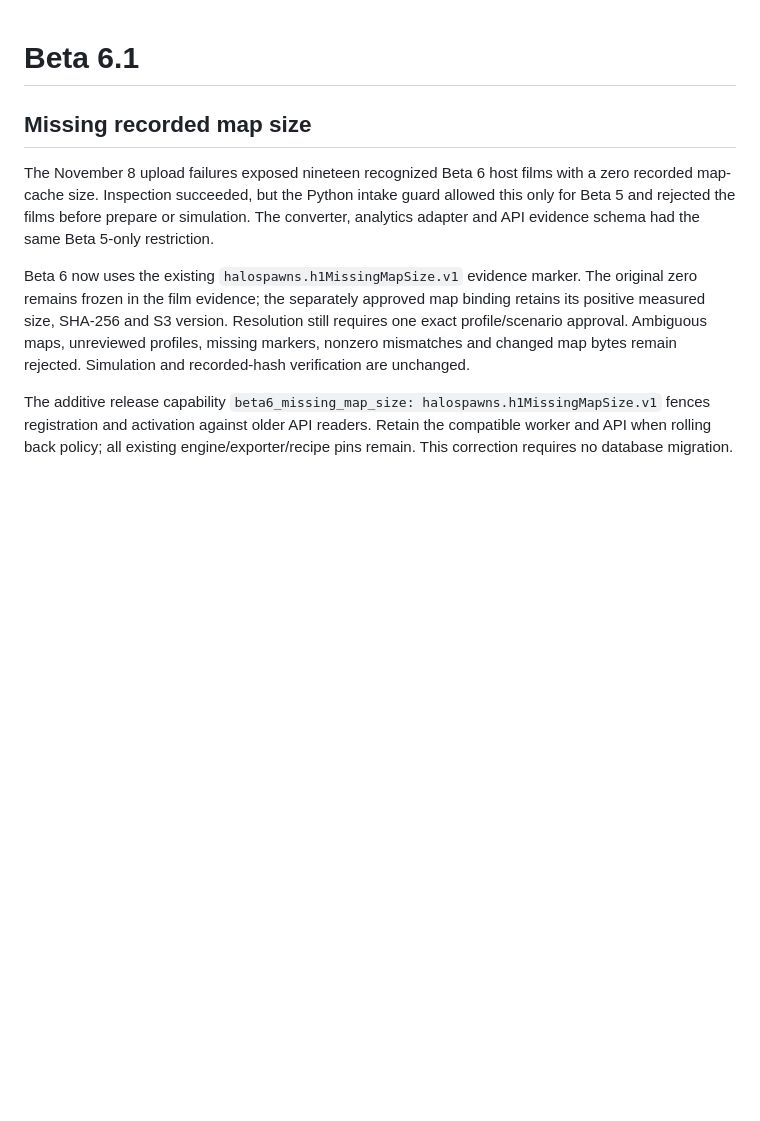
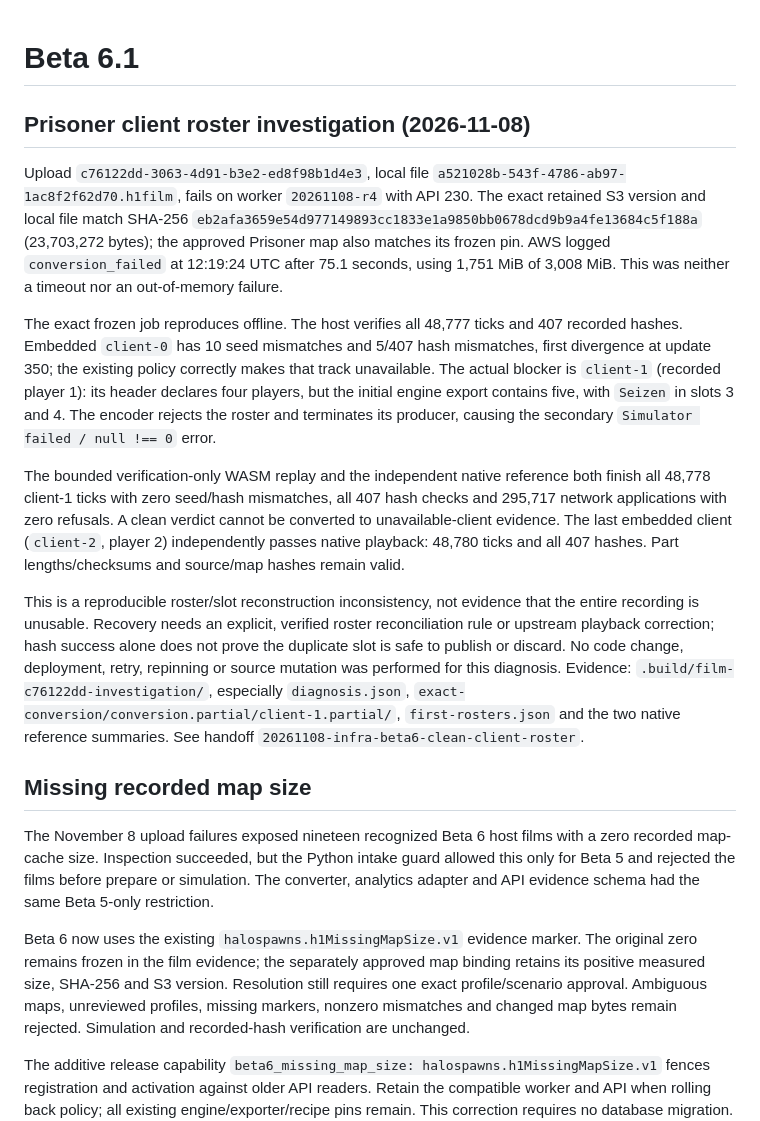
Before and after one commit to Mintograde/halospawns-infra, a Markdown page: lambda/h1_film/BETA6.md, the part around the change. GitHub-like rendering; blank space fills up the shorter version.

Commit message:
Document clean client roster failure in Prisoner upload

```diff
--- a/lambda/h1_film/BETA6.md
+++ b/lambda/h1_film/BETA6.md
@@ -1,4 +1,39 @@
 # Beta 6.1
+
+## Prisoner client roster investigation (2026-11-08)
+
+Upload `c76122dd-3063-4d91-b3e2-ed8f98b1d4e3`, local file
+`a521028b-543f-4786-ab97-1ac8f2f62d70.h1film`, fails on worker `20261108-r4`
+with API 230. The exact retained S3 version and local file match SHA-256
+`eb2afa3659e54d977149893cc1833e1a9850bb0678dcd9b9a4fe13684c5f188a`
+(23,703,272 bytes); the approved Prisoner map also matches its frozen pin.
+AWS logged `conversion_failed` at 12:19:24 UTC after 75.1 seconds, using
+1,751 MiB of 3,008 MiB. This was neither a timeout nor an out-of-memory failure.
+
+The exact frozen job reproduces offline. The host verifies all 48,777 ticks and
+407 recorded hashes. Embedded `client-0` has 10 seed mismatches and 5/407 hash
+mismatches, first divergence at update 350; the existing policy correctly makes
+that track unavailable. The actual blocker is `client-1` (recorded player 1):
+its header declares four players, but the initial engine export contains five,
+with `Seizen` in slots 3 and 4. The encoder rejects the roster and terminates
+its producer, causing the secondary `Simulator failed / null !== 0` error.
+
+The bounded verification-only WASM replay and the independent native reference
+both finish all 48,778 client-1 ticks with zero seed/hash mismatches, all 407
+hash checks and 295,717 network applications with zero refusals. A clean verdict
+cannot be converted to unavailable-client evidence. The last embedded client
+(`client-2`, player 2) independently passes native playback: 48,780 ticks and all
+407 hashes. Part lengths/checksums and source/map hashes remain valid.
+
+This is a reproducible roster/slot reconstruction inconsistency, not evidence
+that the entire recording is unusable. Recovery needs an explicit, verified
+roster reconciliation rule or upstream playback correction; hash success alone
+does not prove the duplicate slot is safe to publish or discard. No code change,
+deployment, retry, repinning or source mutation was performed for this diagnosis.
+Evidence: `.build/film-c76122dd-investigation/`, especially `diagnosis.json`,
+`exact-conversion/conversion.partial/client-1.partial/`, `first-rosters.json`
+and the two native reference summaries. See handoff
+`20261108-infra-beta6-clean-client-roster`.
 
 ## Missing recorded map size
 
```
